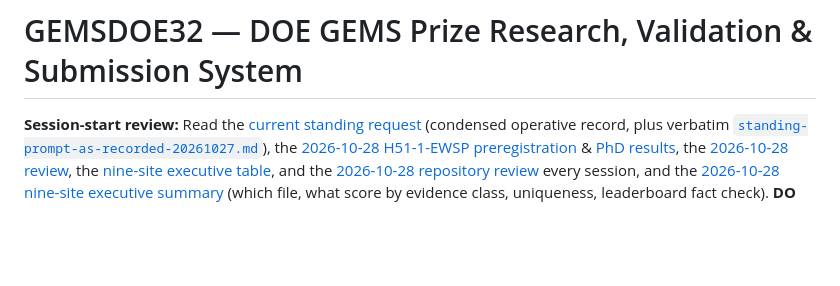
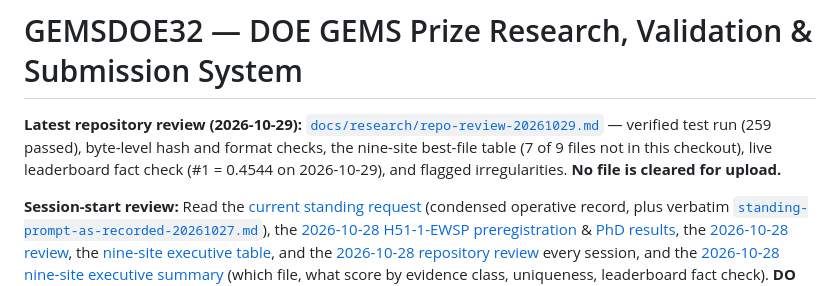
Before and after one commit to buffedlizard55-lab/GEMSDOE32, a Markdown page: README.md, the part around the change. GitHub-like rendering; blank space fills up the shorter version.

```diff
--- a/README.md
+++ b/README.md
@@ -1,4 +1,6 @@
 # GEMSDOE32 — DOE GEMS Prize Research, Validation & Submission System
+
+**Latest repository review (2026-10-29):** [`docs/research/repo-review-20261029.md`](docs/research/repo-review-20261029.md) — verified test run (259 passed), byte-level hash and format checks, the nine-site best-file table (7 of 9 files not in this checkout), live leaderboard fact check (#1 = 0.4544 on 2026-10-29), and flagged irregularities. **No file is cleared for upload.**
 
 **Session-start review:** Read the [current standing request](docs/research/standing-request-20261028.md) (condensed operative record, plus verbatim [`standing-prompt-as-recorded-20261027.md`](docs/research/standing-prompt-as-recorded-20261027.md)), the [2026-10-28 H51-1-EWSP preregistration](docs/research/h51-ewsp-preregistration-20261028.md) & [PhD results](docs/research/h51-ewsp-results-20261028.md), the [2026-10-28 review](docs/research/review-20261028.md), the [nine-site executive table](docs/nine-site-review.html), and the [2026-10-28 repository review](docs/research/repo-review-20261028.md) every session, and the [2026-10-28 nine-site executive summary](docs/nine-site-executive-summary.html) (which file, what score by evidence class, uniqueness, leaderboard fact check). **DO NOT SUBMIT — every file here is an audit artifact only; a passing format check is not enough to authorize a competition upload.**
 
```
Also changed, not shown: docs/research/repo-review-20261029.md (added, +142 -0 lines).
